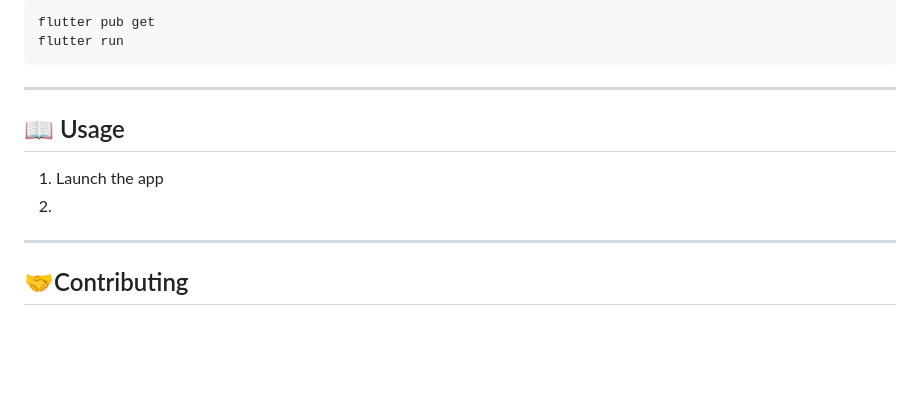
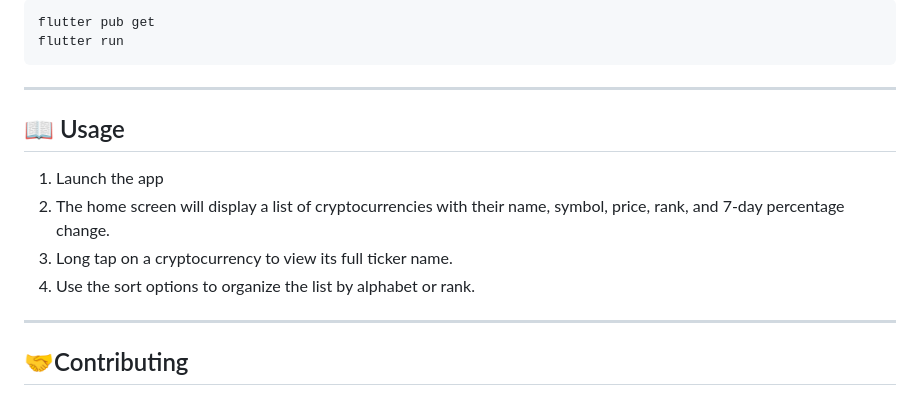
Before and after one commit to tasneem98/Crypto-Currency-Price, a Markdown page: README.md, the part around the change printed below. Drawn GitHub-style; blank space fills up the shorter version.

```diff
--- a/README.md
+++ b/README.md
@@ -137,6 +125,8 @@ flutter run
 ## 📖 Usage
 1. Launch the app
-2.
+2. The home screen will display a list of cryptocurrencies with their name, symbol, price, rank, and 7-day percentage change.
+3. Long tap on a cryptocurrency to view its full ticker name.
+4. Use the sort options to organize the list by alphabet or rank.
 ---
 
 ## 🤝Contributing
```
Also changed, not shown: other parts of README.md (+22 -34 lines).
